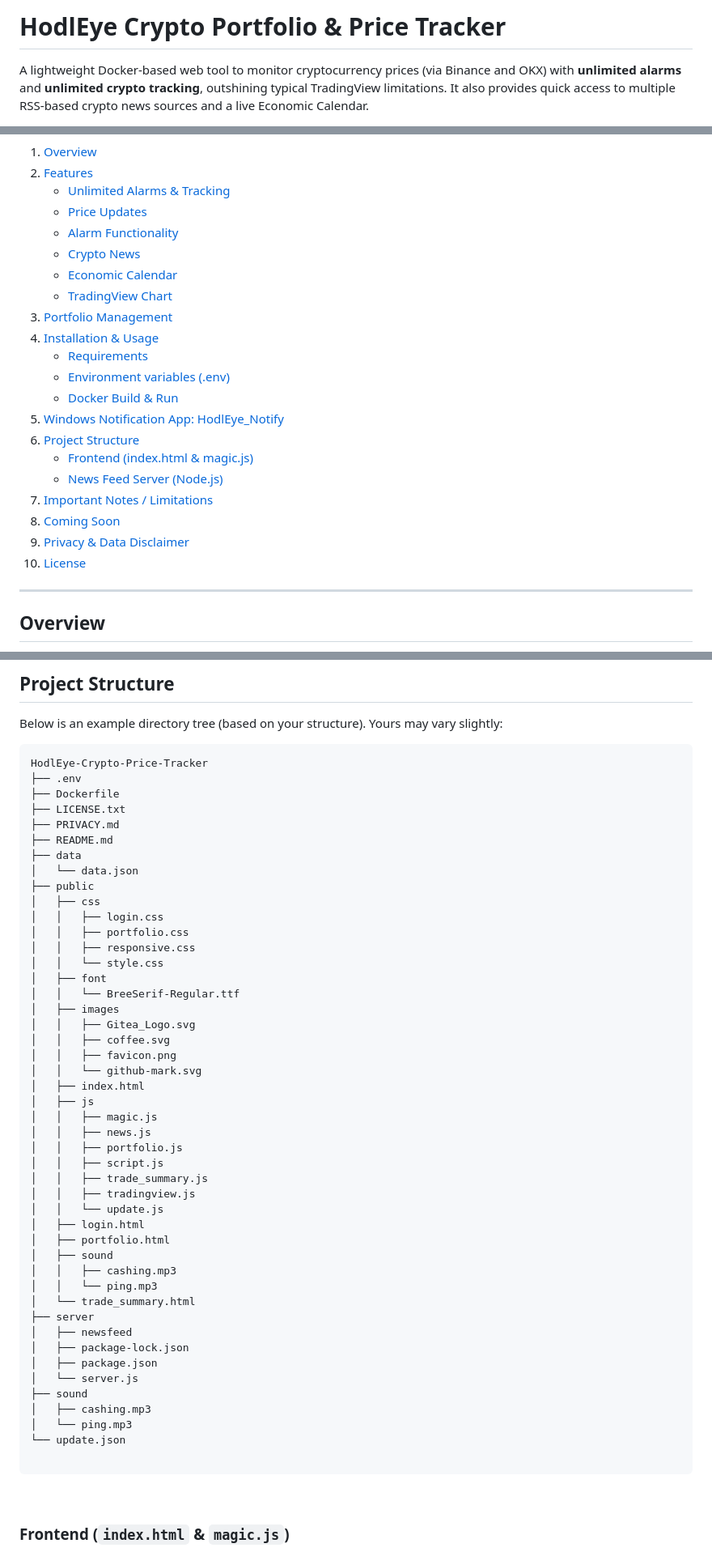
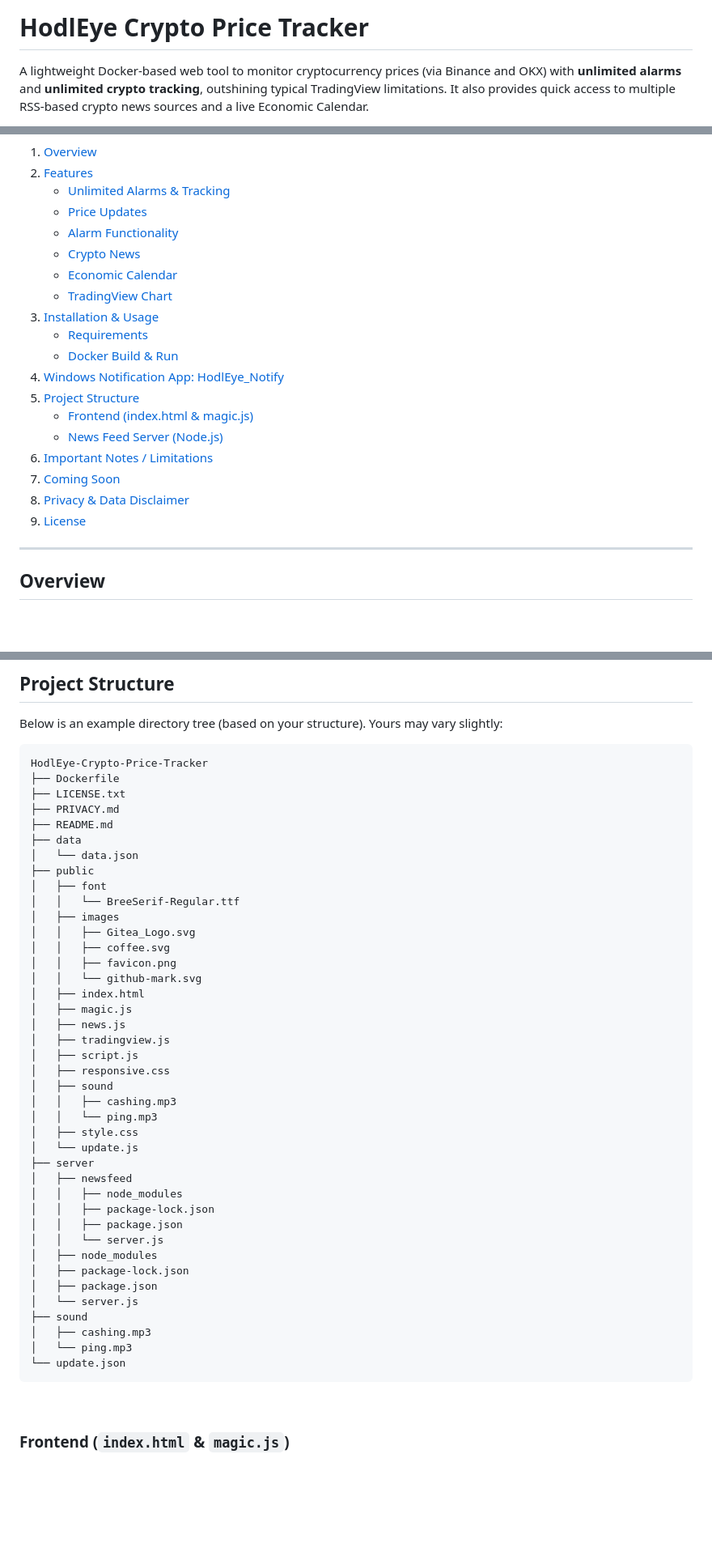
Before and after one commit to Gerald-Ha/HodlEye-Crypto-Price-Tracker, a Markdown page: README.md, 3 parts joined by grey strips. Shown: that part at 81% size. Drawn GitHub-style; blank space fills up the shorter version.

````diff
--- a/README.md
+++ b/README.md
@@ -1,4 +1,4 @@
-# HodlEye Crypto Portfolio & Price Tracker
+# HodlEye Crypto Price Tracker
 
 A lightweight Docker-based web tool to monitor cryptocurrency prices (via Binance and OKX) with **unlimited alarms** and **unlimited crypto tracking**, outshining typical TradingView limitations. It also provides quick access to multiple RSS-based crypto news sources and a live Economic Calendar.
 
@@ -26,19 +27,17 @@ Check out the live demo here: [HodlEye Demo](https://hodleye.gerald-hasani.com/)
    - [Crypto News](#crypto-news)
    - [Economic Calendar](#economic-calendar)
    - [TradingView Chart](#tradingview-chart)
-3. [Portfolio Management](#portfolio-management)
-4. [Installation & Usage](#installation--usage)
+3. [Installation & Usage](#installation--usage)
    - [Requirements](#requirements)
-   - [Environment variables (.env)](#environment-variables-env)
    - [Docker Build & Run](#docker-build--run)
-5. [Windows Notification App: HodlEye_Notify](#windows-notification-app-hodleye_notify)
-6. [Project Structure](#project-structure)
+4. [Windows Notification App: HodlEye_Notify](#windows-notification-app-hodleye_notify)
+5. [Project Structure](#project-structure)
    - [Frontend (index.html & magic.js)](#frontend-indexhtml--magicjs)
    - [News Feed Server (Node.js)](#news-feed-server-nodejs)
-7. [Important Notes / Limitations](#important-notes--limitations)
-8. [Coming Soon](#coming-soon)
-9. [Privacy & Data Disclaimer](#privacy--data-disclaimer)
-10. [License](#license)
+6. [Important Notes / Limitations](#important-notes--limitations)
+7. [Coming Soon](#coming-soon)
+8. [Privacy & Data Disclaimer](#privacy--data-disclaimer)
+9. [License](#license)
 
 ---
 
@@ -256,7 +202,6 @@ Below is an example directory tree (based on your structure). Yours may vary sli
 
 ```
 HodlEye-Crypto-Price-Tracker
-├── .env
 ├── Dockerfile
 ├── LICENSE.txt
 ├── PRIVACY.md
@@ -264,11 +209,6 @@ HodlEye-Crypto-Price-Tracker
 ├── data
 │   └── data.json
 ├── public
-│   ├── css
-│   │   ├── login.css
-│   │   ├── portfolio.css
-│   │   ├── responsive.css
-│   │   └── style.css
 │   ├── font
 │   │   └── BreeSerif-Regular.ttf
 │   ├── images
@@ -277,22 +217,23 @@ HodlEye-Crypto-Price-Tracker
 │   │   ├── favicon.png
 │   │   └── github-mark.svg
 │   ├── index.html
-│   ├── js
-│   │   ├── magic.js
-│   │   ├── news.js
-│   │   ├── portfolio.js
-│   │   ├── script.js
-│   │   ├── trade_summary.js
-│   │   ├── tradingview.js
-│   │   └── update.js
-│   ├── login.html
-│   ├── portfolio.html
+│   ├── magic.js
+│   ├── news.js
+│   ├── tradingview.js
+│   ├── script.js
+│   ├── responsive.css
 │   ├── sound
 │   │   ├── cashing.mp3
 │   │   └── ping.mp3
-│   └── trade_summary.html
+│   ├── style.css
+│   └── update.js
 ├── server
 │   ├── newsfeed
+│   │   ├── node_modules
+│   │   ├── package-lock.json
+│   │   ├── package.json
+│   │   └── server.js
+│   ├── node_modules
 │   ├── package-lock.json
 │   ├── package.json
 │   └── server.js
@@ -300,7 +241,6 @@ HodlEye-Crypto-Price-Tracker
 │   ├── cashing.mp3
 │   └── ping.mp3
 └── update.json
-
 ```
 
 &nbsp;
````
Also changed, not shown: other parts of README.md (+9 -63 lines).
